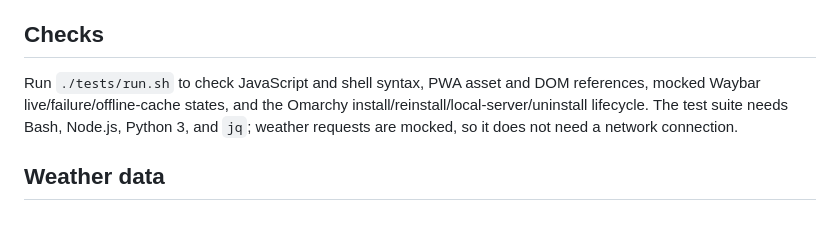
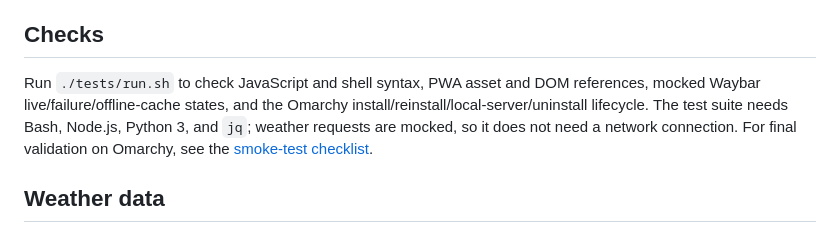
Before and after one commit to shayan2001-web/Omarchy-weather, a Markdown page: README.md, the part around the change. GitHub-like rendering.

Commit message:
docs: add Omarchy smoke-test checklist
Co-authored-by: arena-agent <297053741+arena-agent@users.noreply.github.com>

```diff
--- a/README.md
+++ b/README.md
@@ -61,7 +61,7 @@ Then open <http://127.0.0.1:4173>. Opening `index.html` directly will not enable
 
 ## Checks
 
-Run `./tests/run.sh` to check JavaScript and shell syntax, PWA asset and DOM references, mocked Waybar live/failure/offline-cache states, and the Omarchy install/reinstall/local-server/uninstall lifecycle. The test suite needs Bash, Node.js, Python 3, and `jq`; weather requests are mocked, so it does not need a network connection.
+Run `./tests/run.sh` to check JavaScript and shell syntax, PWA asset and DOM references, mocked Waybar live/failure/offline-cache states, and the Omarchy install/reinstall/local-server/uninstall lifecycle. The test suite needs Bash, Node.js, Python 3, and `jq`; weather requests are mocked, so it does not need a network connection. For final validation on Omarchy, see the [smoke-test checklist](./docs/OMARCHY_SMOKE_TEST.md).
 
 ## Weather data
 
```
Also changed, not shown: docs/OMARCHY_SMOKE_TEST.md (added, +61 -0 lines).
